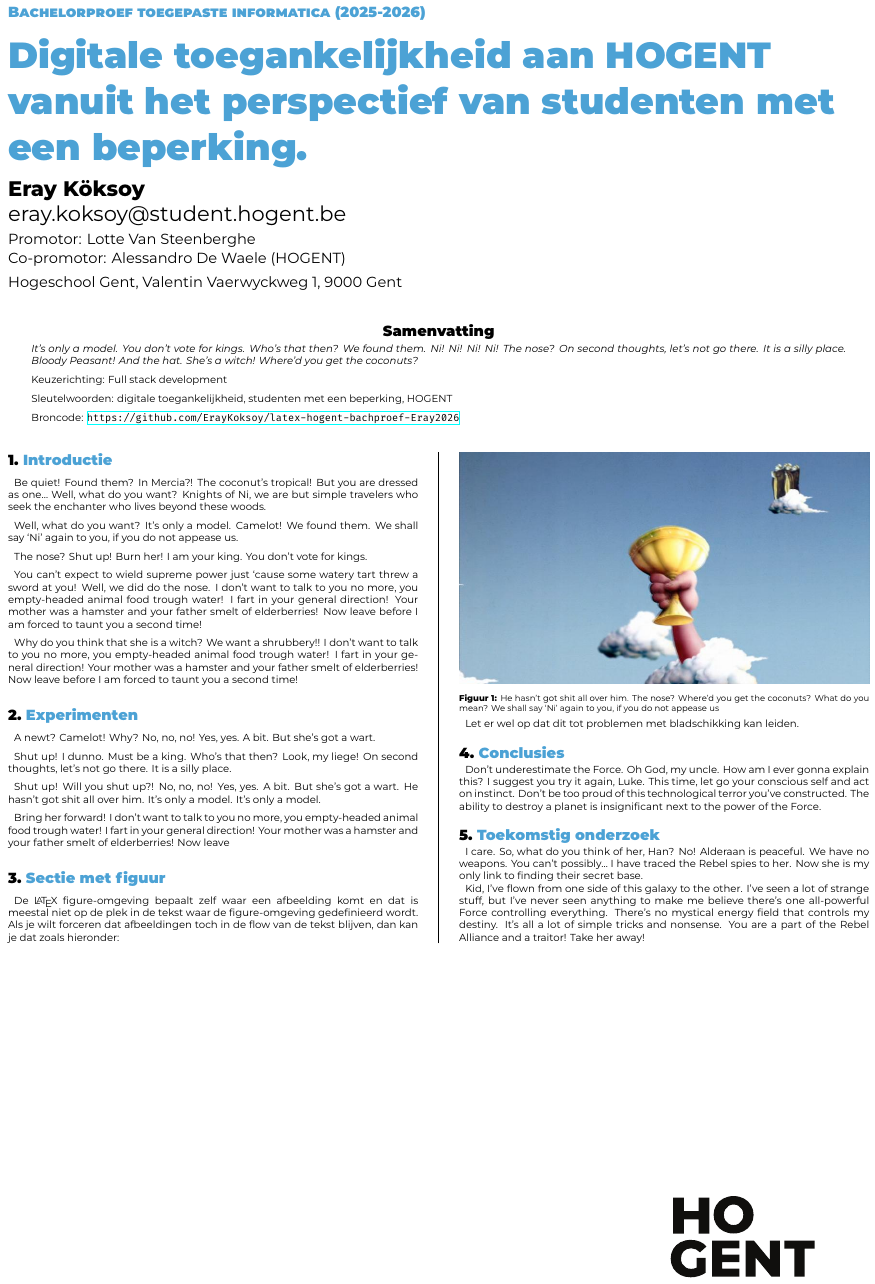
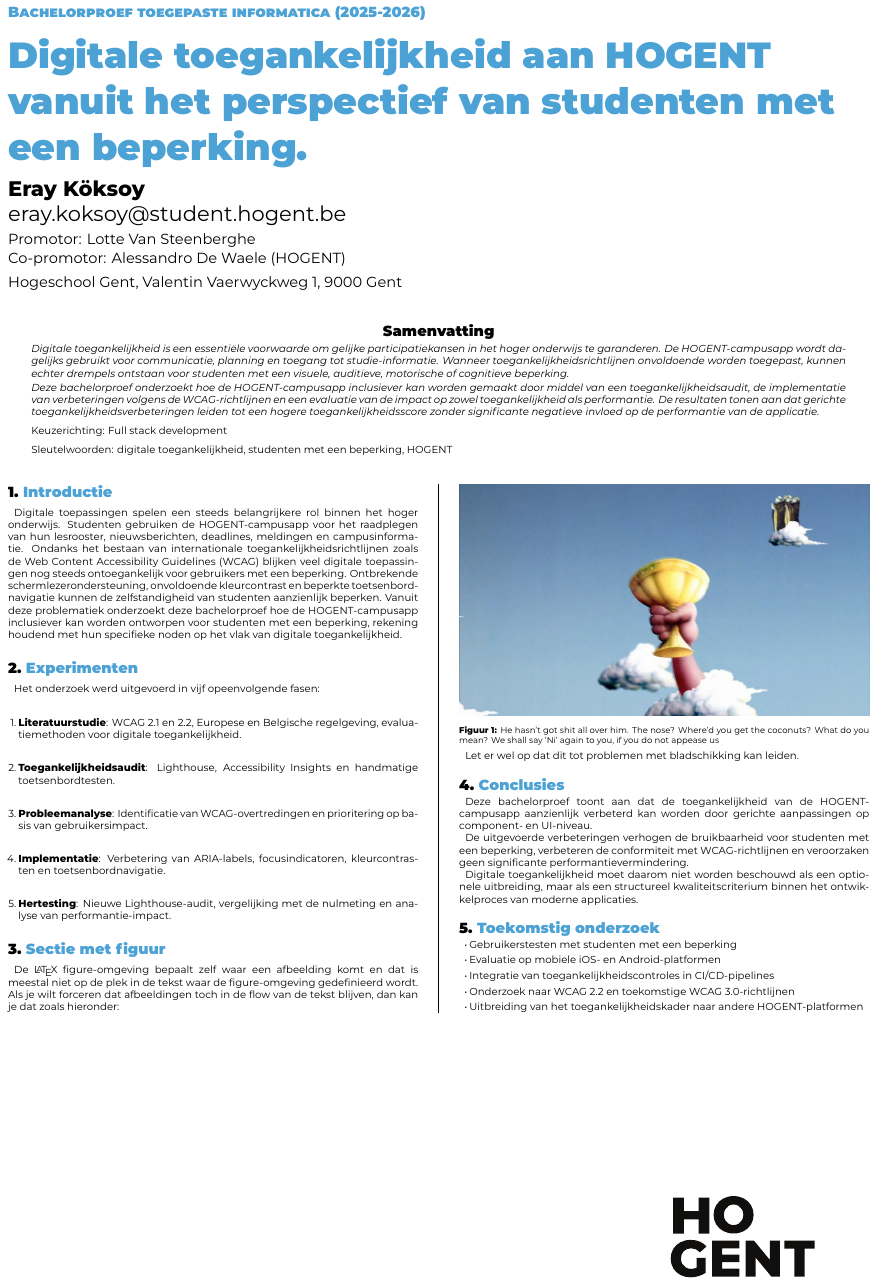
Before and after one commit to ErayKoksoy/latex-hogent-bachproef-Eray2026, a LaTeX poster (poster/conference_poster.tex): the whole page. Compiled offline with XeLaTeX.

Commit message:
update poster

```diff
--- a/poster/conference_poster.tex
+++ b/poster/conference_poster.tex
@@ -24,41 +24,39 @@
 % abstract. Zet in commentaar als je dit niet wilt.
 \specialisation{Full stack development}
 \keywords{digitale toegankelijkheid, studenten met een beperking, HOGENT}
-\projectrepo{https://github.com/ErayKoksoy/latex-hogent-bachproef-Eray2026}
+%\projectrepo{https://github.com/ErayKoksoy/latex-hogent-bachproef-Eray2026}
 
 \begin{document}
 
 \maketitle
 
 \begin{abstract}
-It's only a model.
-You don't vote for kings. Who's that then? We found them. Ni! Ni! Ni! Ni!
-The nose? On second thoughts, let's not go there. It is a silly place. Bloody Peasant! And the hat. She's a witch! Where'd you get the coconuts?
+Digitale toegankelijkheid is een essentiële voorwaarde om gelijke participatiekansen in het hoger onderwijs te garanderen. De HOGENT-campusapp wordt dagelijks gebruikt voor communicatie, planning en toegang tot studie-informatie. Wanneer toegankelijkheidsrichtlijnen onvoldoende worden toegepast, kunnen echter drempels ontstaan voor studenten met een visuele, auditieve, motorische of cognitieve beperking.
+
+Deze bachelorproef onderzoekt hoe de HOGENT-campusapp inclusiever kan worden gemaakt door middel van een toegankelijkheidsaudit, de implementatie van verbeteringen volgens de WCAG-richtlijnen en een evaluatie van de impact op zowel toegankelijkheid als performantie. De resultaten tonen aan dat gerichte toegankelijkheidsverbeteringen leiden tot een hogere toegankelijkheidsscore zonder significante negatieve invloed op de performantie van de applicatie.
 \end{abstract}
 
 \begin{multicols}{2} % This is how many columns your poster will be broken into, a portrait poster is generally split into 2 columns
 
 \section{Introductie}
 
-Be quiet! Found them? In Mercia?! The coconut's tropical! But you are dressed as one… Well, what do you want? Knights of Ni, we are but simple travelers who seek the enchanter who lives beyond these woods.
-
-Well, what do you want? It's only a model. Camelot! We found them. We shall say `Ni' again to you, if you do not appease us.
-
-The nose? Shut up! Burn her! I am your king. You don't vote for kings.
-
-You can't expect to wield supreme power just `cause some watery tart threw a sword at you! Well, we did do the nose. I don't want to talk to you no more, you empty-headed animal food trough water! I fart in your general direction! Your mother was a hamster and your father smelt of elderberries! Now leave before I am forced to taunt you a second time!
-
-Why do you think that she is a witch? We want a shrubbery!! I don't want to talk to you no more, you empty-headed animal food trough water! I fart in your general direction! Your mother was a hamster and your father smelt of elderberries! Now leave before I am forced to taunt you a second time!
+Digitale toepassingen spelen een steeds belangrijkere rol binnen het hoger onderwijs. Studenten gebruiken de HOGENT-campusapp voor het raadplegen van hun lesrooster, nieuwsberichten, deadlines, meldingen en campusinformatie. Ondanks het bestaan van internationale toegankelijkheidsrichtlijnen zoals de Web Content Accessibility Guidelines (WCAG) blijken veel digitale toepassingen nog steeds ontoegankelijk voor gebruikers met een beperking. Ontbrekende schermlezerondersteuning, onvoldoende kleurcontrast en beperkte toetsenbordnavigatie kunnen de zelfstandigheid van studenten aanzienlijk beperken. Vanuit deze problematiek onderzoekt deze bachelorproef hoe de HOGENT-campusapp inclusiever kan worden ontworpen voor studenten met een beperking, rekening houdend met hun specifieke noden op het vlak van digitale toegankelijkheid.
 
 \section{Experimenten}
 
-A newt? Camelot! Why? No, no, no! Yes, yes. A bit. But she's got a wart.
+Het onderzoek werd uitgevoerd in vijf opeenvolgende fasen:
 
-Shut up! I dunno. Must be a king. Who's that then? Look, my liege! On second thoughts, let's not go there. It is a silly place.
+\begin{enumerate}
+    \item \textbf{Literatuurstudie}: WCAG 2.1 en 2.2, Europese en Belgische regelgeving, evaluatiemethoden voor digitale toegankelijkheid.
 
-Shut up! Will you shut up?! No, no, no! Yes, yes. A bit. But she's got a wart. He hasn't got shit all over him. It's only a model. It's only a model.
+    \item \textbf{Toegankelijkheidsaudit}: Lighthouse, Accessibility Insights en handmatige toetsenbordtesten.
 
-Bring her forward! I don't want to talk to you no more, you empty-headed animal food trough water! I fart in your general direction! Your mother was a hamster and your father smelt of elderberries! Now leave
+    \item \textbf{Probleemanalyse}: Identificatie van WCAG-overtredingen en prioritering op basis van gebruikersimpact.
+
+    \item \textbf{Implementatie}: Verbetering van ARIA-labels, focusindicatoren, kleurcontrasten en toetsenbordnavigatie.
+
+    \item \textbf{Hertesting}: Nieuwe Lighthouse-audit, vergelijking met de nulmeting en analyse van performantie-impact.
+\end{enumerate}
 
 \section{Sectie met figuur}
 
@@ -74,13 +72,21 @@
 
 \section{Conclusies}
 
-Don't underestimate the Force. Oh God, my uncle. How am I ever gonna explain this? I suggest you try it again, Luke. This time, let go your conscious self and act on instinct. Don't be too proud of this technological terror you've constructed. The ability to destroy a planet is insignificant next to the power of the Force.
+Deze bachelorproef toont aan dat de toegankelijkheid van de HOGENT-campusapp aanzienlijk verbeterd kan worden door gerichte aanpassingen op component- en UI-niveau.
+
+De uitgevoerde verbeteringen verhogen de bruikbaarheid voor studenten met een beperking, verbeteren de conformiteit met WCAG-richtlijnen en veroorzaken geen significante performantievermindering.
+
+Digitale toegankelijkheid moet daarom niet worden beschouwd als een optionele uitbreiding, maar als een structureel kwaliteitscriterium binnen het ontwikkelproces van moderne applicaties.
 
 \section{Toekomstig onderzoek}
 
-I care. So, what do you think of her, Han? No! Alderaan is peaceful. We have no weapons. You can't possibly… I have traced the Rebel spies to her. Now she is my only link to finding their secret base.
-
-Kid, I've flown from one side of this galaxy to the other. I've seen a lot of strange stuff, but I've never seen anything to make me believe there's one all-powerful Force controlling everything. There's no mystical energy field that controls my destiny. It's all a lot of simple tricks and nonsense. You are a part of the Rebel Alliance and a traitor! Take her away!
+\itemize
+  \item Gebruikerstesten met studenten met een beperking
+  \item Evaluatie op mobiele iOS- en Android-platformen
+  \item Integratie van toegankelijkheidscontroles in CI/CD-pipelines
+  \item Onderzoek naar WCAG 2.2 en toekomstige WCAG 3.0-richtlijnen
+  \item Uitbreiding van het toegankelijkheidskader naar andere HOGENT-platformen
+\enditemize
 
 \end{multicols}
 \end{document}
```
